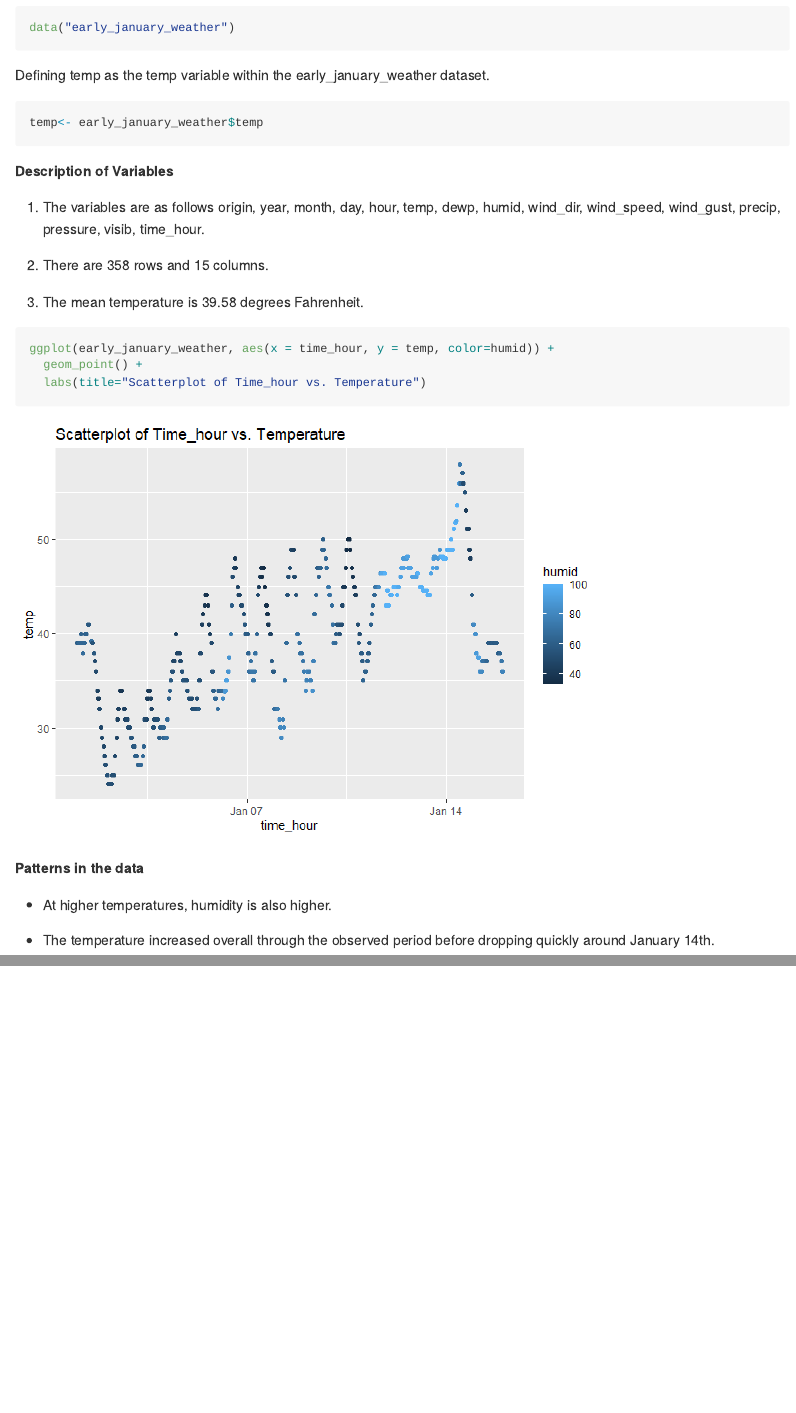
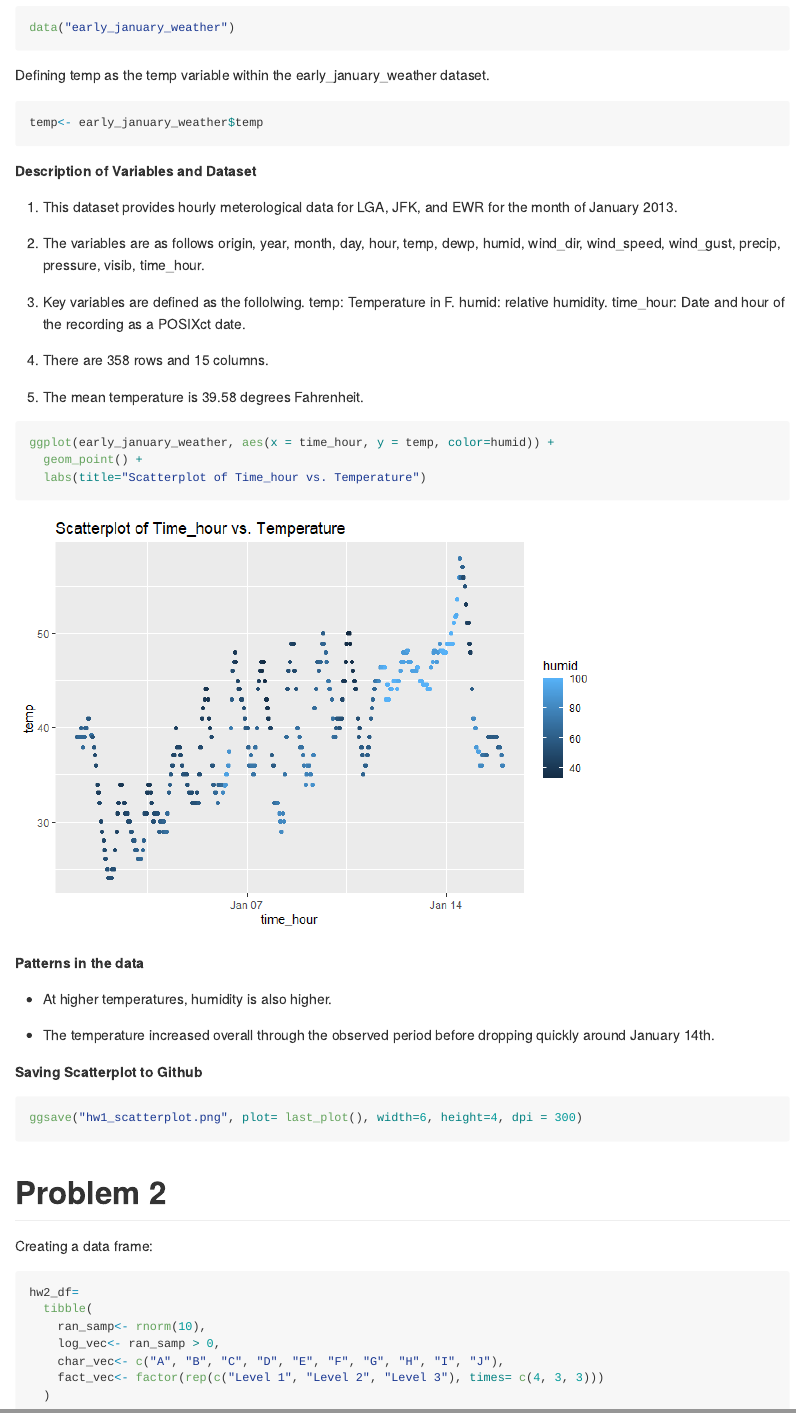
Before and after one commit to a-jt84/p8105_hw1_ajt2206, an R Markdown document (p8105_hw1_ajt2206.Rmd): the page in a window 1100 px wide, from 610 px down, and a second part further down, joined at a grey line. The pictures show the output file p8105_hw1_ajt2206.md that the author committed with the source, drawn offline in the style of GitHub.

Commit message:
Pushing RMarkdown to Git

````diff
--- a/p8105_hw1_ajt2206.Rmd
+++ b/p8105_hw1_ajt2206.Rmd
@@ -19,9 +19,13 @@ Defining temp as the temp variable within the early_january_weather dataset.
 temp<- early_january_weather$temp
 ```
 
-**Description of Variables**
+**Description of Variables and Dataset**
+
+1. This dataset provides hourly meterological data for LGA, JFK, and EWR for the month of January 2013.
 
 1. The variables are as follows `r names(early_january_weather)`.
+
+1. Key variables are defined as the follolwing. temp: Temperature in F. humid: relative humidity. time_hour: Date and hour of the recording as a POSIXct date.
 
 1. There are `r nrow(early_january_weather)` rows and `r ncol(early_january_weather)` columns.
 
@@ -41,5 +45,20 @@ ggplot(early_january_weather, aes(x = time_hour, y = temp, color=humid)) +
 
 **Saving Scatterplot to Github**
 ```{r}
-ggsave("hw1_scatterplot.git", plot= last_plot())ggplot(plot_df, aes(x = x, y = y)) + geom_point()
+ggsave("hw1_scatterplot.png", plot= last_plot(), width=6, height=4, dpi = 300)
 ```
+
+# Problem 2
+
+Creating a data frame:
+```{r}
+hw2_df=
+  tibble(
+    ran_samp<- rnorm(10),
+    log_vec<- ran_samp > 0,
+    char_vec<- c("A", "B", "C", "D", "E", "F", "G", "H", "I", "J"),
+    fact_vec<- factor(rep(c("Level 1", "Level 2", "Level 3"), times= c(4, 3, 3)))
+  )
+
+
+```
````
Also changed, not shown: hw1_scatterplot.png, p8105_hw1_ajt2206.knit.md (deleted), p8105_hw1_ajt2206.md.
